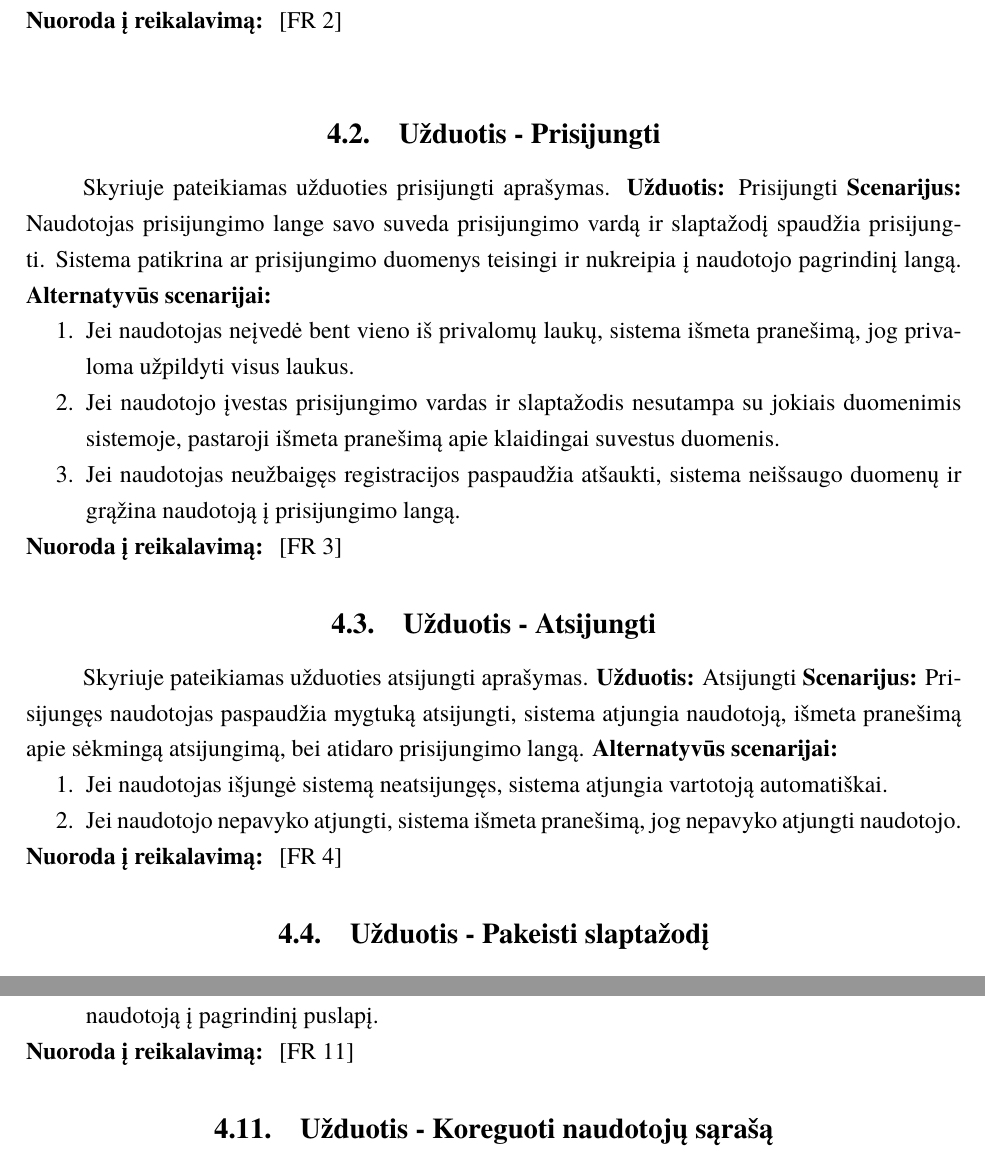
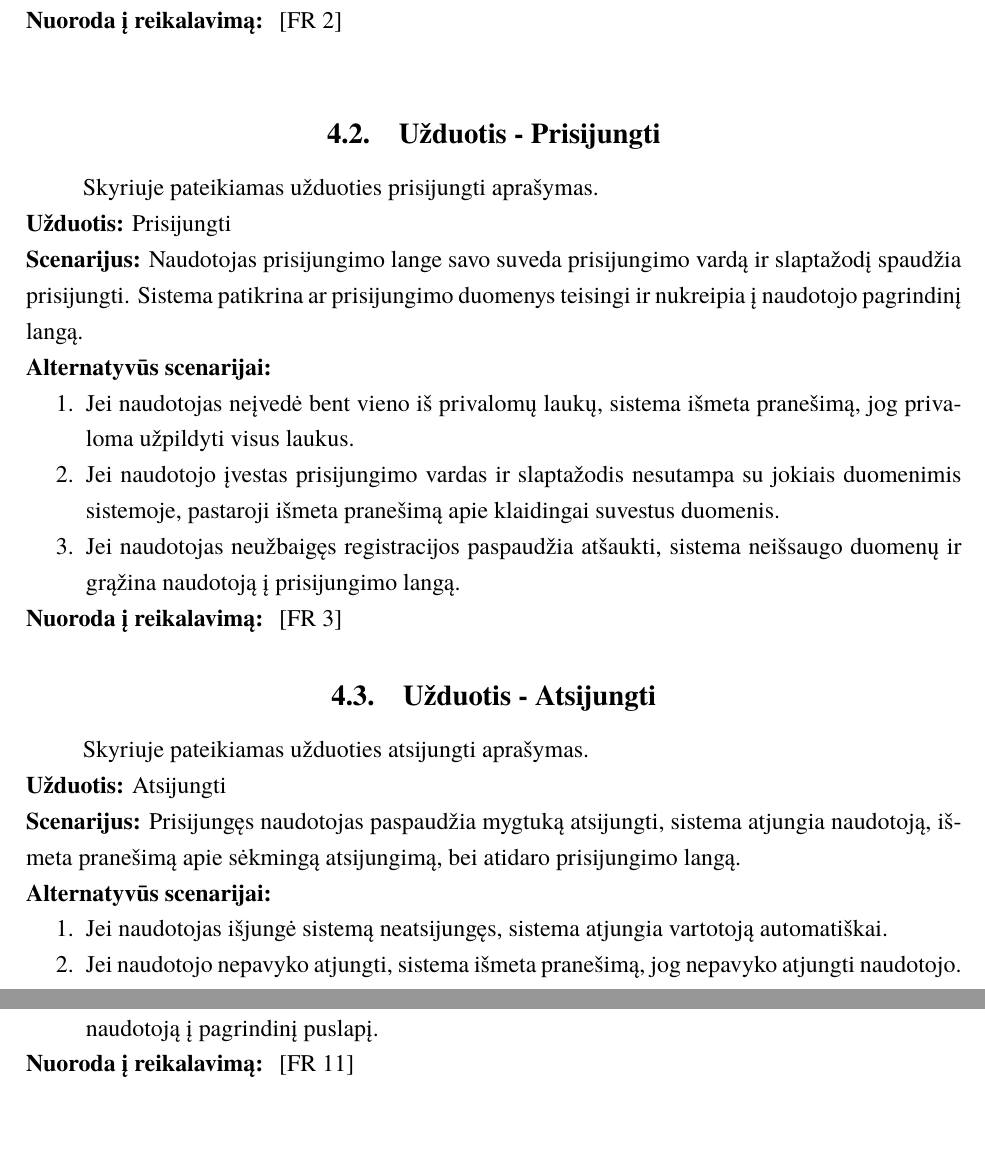
Before and after one commit to ievavizg/PSI, a LaTeX document (kursinis.tex): two parts of pages 17 and 20 of 24 before the commit and two parts of pages 17 and 20 of 25 after it, joined at a grey line, cut so that both start at the same text. The pictures show the PDF file kursinis.pdf that the author committed with the source.

Commit message:
small fix

```diff
--- a/kursinis.tex
+++ b/kursinis.tex
@@ -860,9 +860,9 @@
 	\textbf{Nuoroda į reikalavimą: } [FR 2]\\
 
 	\subsection{Užduotis - Prisijungti}
-	Skyriuje pateikiamas užduoties prisijungti aprašymas.
-	\textbf{Užduotis:}  Prisijungti
-	\textbf{Scenarijus:} Naudotojas prisijungimo lange savo suveda prisijungimo vardą ir slaptažodį spaudžia prisijungti. Sistema patikrina ar prisijungimo duomenys teisingi ir nukreipia į naudotojo pagrindinį langą.
+	Skyriuje pateikiamas užduoties prisijungti aprašymas.\\
+	\textbf{Užduotis:}  Prisijungti \\
+	\textbf{Scenarijus:} Naudotojas prisijungimo lange savo suveda prisijungimo vardą ir slaptažodį spaudžia prisijungti. Sistema patikrina ar prisijungimo duomenys teisingi ir nukreipia į naudotojo pagrindinį langą. \\
 	\textbf{Alternatyvūs scenarijai:}
 	\begin{enumerate}
 		\item Jei naudotojas neįvedė bent vieno iš privalomų laukų, sistema išmeta pranešimą, jog privaloma užpildyti visus laukus.
@@ -872,9 +872,9 @@
 	\textbf{Nuoroda į reikalavimą: } [FR 3]
 
 	\subsection{Užduotis - Atsijungti}
-	Skyriuje pateikiamas užduoties atsijungti aprašymas.
-	\textbf{Užduotis:}  Atsijungti
-	\textbf{Scenarijus:} Prisijungęs naudotojas paspaudžia mygtuką atsijungti, sistema atjungia naudotoją, išmeta pranešimą apie sėkmingą atsijungimą, bei atidaro prisijungimo langą.
+	Skyriuje pateikiamas užduoties atsijungti aprašymas.\\
+	\textbf{Užduotis:}  Atsijungti \\
+	\textbf{Scenarijus:} Prisijungęs naudotojas paspaudžia mygtuką atsijungti, sistema atjungia naudotoją, išmeta pranešimą apie sėkmingą atsijungimą, bei atidaro prisijungimo langą. \\
 	\textbf{Alternatyvūs scenarijai:}
 	\begin{enumerate}
 		\item Jei naudotojas išjungė sistemą neatsijungęs, sistema atjungia vartotoją automatiškai.
@@ -883,8 +883,8 @@
 	\textbf{Nuoroda į reikalavimą: } [FR 4]
 
 	\subsection{Užduotis - Pakeisti slaptažodį}
-	Skyriuje pateikiamas užduoties pakeisti slaptažodį aprašymas.
-	\textbf{Užduotis:}  Pakeisti slaptažodį
+	Skyriuje pateikiamas užduoties pakeisti slaptažodį aprašymas.\\
+	\textbf{Užduotis:}  Pakeisti slaptažodį \\
 	\textbf{Scenarijus:} Prisijungęs naudotojas paspaudžia mygtuką redaguoti savo duomenis, sistema atidaro naudotojo profilį, šiame lange naudotojas spaudžia keisti slaptažodį. Sistema atidaro slaptažodžio keitimo formą. Naudotojas suveda savo seną slaptažodį, naują slaptažodį, bei pastarąjį pakartoja. Sistema patikrina duomenis ir išmeta pranešimą apie sėkmingai pakeistą slaptažodį. \\
 	\textbf{Alternatyvūs scenarijai:}
 	\begin{enumerate}
@@ -893,10 +893,10 @@
 	\end{enumerate}
 	\textbf{Nuoroda į reikalavimą: } [FR 5]
 
-	\subsubsection{Užduotis - Peržiūrėti aukcionus}
-	Skyriuje pateikiamas užduoties peržiūrėti aukcionus aprašymas.
-	\textbf{Užduotis:}  Peržiūrėti aukcionus
-	\textbf{Scenarijus:} Kiekvienas sistemos naudotojas pagrindiniame puslapyje mato visus aktyvius aukcionus išrykiuotus pagal didėjantį aukciono likusį laiką. Sistemos administratorius mato ne tik aktyvius, bet ir pasibaigusius aukcionus. Prisijungęs naudotojas mato mygtuką daugiau informacijos.
+	\subsection{Užduotis - Peržiūrėti aukcionus}
+	Skyriuje pateikiamas užduoties peržiūrėti aukcionus aprašymas.\\
+	\textbf{Užduotis:}  Peržiūrėti aukcionus \\
+	\textbf{Scenarijus:} Kiekvienas sistemos naudotojas pagrindiniame puslapyje mato visus aktyvius aukcionus išrykiuotus pagal didėjantį aukciono likusį laiką. Sistemos administratorius mato ne tik aktyvius, bet ir pasibaigusius aukcionus. Prisijungęs naudotojas mato mygtuką daugiau informacijos. \\
 	\textbf{Alternatyvūs scenarijai:}
 	\begin{enumerate}
 		\item Jei sistemoje nėra nei vieno aktyvaus aukciono, pagrindiniame puslapyje skelbiamas pranešimas, jog aktyvių aukcionių šiuo metu nėra.
@@ -904,8 +904,8 @@
 	\textbf{Nuoroda į reikalavimą: } [FR 7], [FR10]
 
 	\subsection{Užduotis - Sukurti aukcioną}
-	Skyriuje pateikiamas užduoties sukurti aukcioną aprašymas.
-	\textbf{Užduotis:}  Sukurti aukcioną
+	Skyriuje pateikiamas užduoties sukurti aukcioną aprašymas.\\
+	\textbf{Užduotis:}  Sukurti aukcioną \\
 	\textbf{Scenarijus:}  Prisijungęs naudotojas spaudžia mygtuką prekės įkėlimas. Sistema atidaro prekės įkėlimo/aukciono sukūrimo formą. Naudotojas suveda duomenis apie prekę: pavadinimas, aprašymas, pradinė suma, aukciono laikas, įkelia nuotraukas. Suvedęs visus duomenis naudotojas spaudžia patvirtinti. Sistema patikrina duomenis, išmeta pranešimą apie aukciono sukūrimą ir atidaro sukurtą aukcioną.\\
 	\textbf{Alternatyvūs scenarijai:}
 	\begin{enumerate}
@@ -916,9 +916,9 @@
 	\textbf{Nuoroda į reikalavimą: } [FR 8]
 
 	\subsection{Užduotis - Pateikti statymą}
-	Skyriuje pateikiamas užduoties pateikti statymą aprašymas.
-	\textbf{Užduotis:}  Pateikti statymą
-	\textbf{Scenarijus:}  Prisijungęs naudotojas pasirinkęs norimą aktyvų aukcioną spaudžia statyti. Sistema atidaro kainos laukelį. Naudotojas suveda norimą sumą, kuri yra ne didesnė nei jo turimi pinigai sąskaitoje ir nemažesnė, nei paskutinis statymas, ir spaudžia patvirtinti. Sistema patikrina duomenis ir išmeta pranešimą apie sėkmingai pateiktą statymą.
+	Skyriuje pateikiamas užduoties pateikti statymą aprašymas.\\
+	\textbf{Užduotis:}  Pateikti statymą \\
+	\textbf{Scenarijus:}  Prisijungęs naudotojas pasirinkęs norimą aktyvų aukcioną spaudžia statyti. Sistema atidaro kainos laukelį. Naudotojas suveda norimą sumą, kuri yra ne didesnė nei jo turimi pinigai sąskaitoje ir nemažesnė, nei paskutinis statymas, ir spaudžia patvirtinti. Sistema patikrina duomenis ir išmeta pranešimą apie sėkmingai pateiktą statymą. \\
 	\textbf{Alternatyvūs scenarijai:}
 	\begin{enumerate}
 		\item Jei naudotojo įvesta kaina yra didesnė, nei jo turimi pinigai sąskaitoje, sistema išmeta pranešimą, jog įvesta suma yra per didelė, nei jo turimi pinigai.
@@ -929,9 +929,9 @@
 	\textbf{Nuoroda į reikalavimą: } [FR 9]
 
 	\subsection{Užduotis - Koreguoti aukcioną}
-	Skyriuje pateikiamas užduoties koreguoti aukcioną aprašymas.
-	\textbf{Užduotis:}  Koreguoti aukcioną
-	\textbf{Scenarijus:}  Prisijungęs naudotojas atsidaro savo profilį, kur gali matyti visus tik jo paties sukurtus aukcionus, pasirenka aukcioną, kurį nori koreguoti, spaudžia mygtuką redaguoti. Atidaromas aukciono langas. Naudotojas gali pakeisti pavadinimą, aprašymą, pradinę kainą, jei dar nėra įvykdytų statymų šiame aukcione, pridėti arba pakeisti nuotraukas. Pakeitęs norimus laukus naudotojas spaudžia patvirtinti. Sistema patikrina duomenis ir informuoja apie sėkmingai atnaujintą aukcioną, grąžina naudotoją į jo profilį.
+	Skyriuje pateikiamas užduoties koreguoti aukcioną aprašymas.\\
+	\textbf{Užduotis:}  Koreguoti aukcioną \\
+	\textbf{Scenarijus:}  Prisijungęs naudotojas atsidaro savo profilį, kur gali matyti visus tik jo paties sukurtus aukcionus, pasirenka aukcioną, kurį nori koreguoti, spaudžia mygtuką redaguoti. Atidaromas aukciono langas. Naudotojas gali pakeisti pavadinimą, aprašymą, pradinę kainą, jei dar nėra įvykdytų statymų šiame aukcione, pridėti arba pakeisti nuotraukas. Pakeitęs norimus laukus naudotojas spaudžia patvirtinti. Sistema patikrina duomenis ir informuoja apie sėkmingai atnaujintą aukcioną, grąžina naudotoją į jo profilį.  \\
 	\textbf{Alternatyvūs scenarijai:}
 	\begin{enumerate}
 		\item Jei naudotojas neužpildė kažkurio lauko sistema išmeta klaidos pranešimą su prašymu užpildyti visus laukus.
@@ -941,9 +941,9 @@
 	\textbf{Nuoroda į reikalavimą: } [FR 9]
 
 	\subsection{Užduotis - Priimti statymą}
-	Skyriuje pateikiamas užduoties koreguoti priimti statymą aprašymas.
-	\textbf{Užduotis:}  Priimti statymą
-	\textbf{Scenarijus:}  Pasibaigus aukciono laikui naudotojui atsiunčiamas pranešimas su didžiausio statymo verte, bei stačiusiojo duomenimis. Naudotojas spaudžia patvirtinti. Sistema išmeta pranešimą apie sėkmingai pasibaigusį aukcioną.
+	Skyriuje pateikiamas užduoties koreguoti priimti statymą aprašymas.\\
+	\textbf{Užduotis:}  Priimti statymą \\
+	\textbf{Scenarijus:}  Pasibaigus aukciono laikui naudotojui atsiunčiamas pranešimas su didžiausio statymo verte, bei stačiusiojo duomenimis. Naudotojas spaudžia patvirtinti. Sistema išmeta pranešimą apie sėkmingai pasibaigusį aukcioną.  \\
 	\textbf{Alternatyvūs scenarijai:}
 	\begin{enumerate}
 		\item Jei pasibaigus aukcionui, prekė nebuvo nupirkta, sistema atsiunčia pranešimą su siūlymu atnaujinti aukcioną.
@@ -952,9 +952,9 @@
 	\textbf{Nuoroda į reikalavimą: } [FR 9]
 
 	\subsection{Užduotis - Įvertinti pardavėją}
-	Skyriuje pateikiamas užduoties įvertinti pardavėją statymą aprašymas.
-	\textbf{Užduotis:}  Įvertinti pardavėją
-	\textbf{Scenarijus:}  Sėkmingai pasibaigus aukcionui, gavus prekę, laimėjęs aukcioną naudotojas savo profilyje spaudžia patvirtinti, jog gavo prekę. Sistema išmeta pardavėjo įvertinimo formą, kurioje naudotojas užpildo pateiktus laukus apie prekės būklę, pardavėjo komunikaciją, spaudžia patvirtinti. Sistema patikrina duomenis ir pateikia pranešimą apie sėkmingai užregistruotus duomenis.
+	Skyriuje pateikiamas užduoties įvertinti pardavėją statymą aprašymas.\\
+	\textbf{Užduotis:}  Įvertinti pardavėją \\
+	\textbf{Scenarijus:}  Sėkmingai pasibaigus aukcionui, gavus prekę, laimėjęs aukcioną naudotojas savo profilyje spaudžia patvirtinti, jog gavo prekę. Sistema išmeta pardavėjo įvertinimo formą, kurioje naudotojas užpildo pateiktus laukus apie prekės būklę, pardavėjo komunikaciją, spaudžia patvirtinti. Sistema patikrina duomenis ir pateikia pranešimą apie sėkmingai užregistruotus duomenis. \\
 	\textbf{Alternatyvūs scenarijai:}
 	\begin{enumerate}
 		\item Jei naudotojas neužpildė kažkurio lauko sistema išmeta klaidos pranešimą su prašymu užpildyti visus laukus.
@@ -963,9 +963,9 @@
 	\textbf{Nuoroda į reikalavimą: } [FR 9]
 
 	\subsection{Užduotis - Peržiūrėti narius}
-	Skyriuje pateikiamas užduoties peržiūrėti narius aprašymas.
-	\textbf{Užduotis:}  Peržiūrėti narius
-	\textbf{Scenarijus:}  Prisijungęs naudotojas, pasirinkęs bet kurį aukcioną, paspaudžia mygtuką peržiūrėti pardavėją. Sistema atidaro pardavėjo profilį. Sistemos administratorius pasirenka punktą peržiūrėti narius. Sistema atidaro visą narių sąrašą. Administratorius pasirenka dominantį narį ir spaudžia mygtuką daugiau informacijos. Sistema atidaro naudotojo profilį.
+	Skyriuje pateikiamas užduoties peržiūrėti narius aprašymas.\\
+	\textbf{Užduotis:}  Peržiūrėti narius \\
+	\textbf{Scenarijus:}  Prisijungęs naudotojas, pasirinkęs bet kurį aukcioną, paspaudžia mygtuką peržiūrėti pardavėją. Sistema atidaro pardavėjo profilį. Sistemos administratorius pasirenka punktą peržiūrėti narius. Sistema atidaro visą narių sąrašą. Administratorius pasirenka dominantį narį ir spaudžia mygtuką daugiau informacijos. Sistema atidaro naudotojo profilį. \\
 	\textbf{Alternatyvūs scenarijai:}
 	\begin{enumerate}
 		\item Jei sistemai nepavyko parodyti kito nario profilio, sistema išmeta klaidos pranešimą ir grąžina naudotoją į pagrindinį puslapį.
@@ -973,9 +973,9 @@
 	\textbf{Nuoroda į reikalavimą: } [FR 11]
 
 	\subsection{Užduotis - Koreguoti naudotojų sąrašą}
-	Skyriuje pateikiamas užduoties koreguoti naudotojų sąrašą aprašymas.
-	\textbf{Užduotis:}  Koreguoti naudotojų sąrašą
-	\textbf{Scenarijus:} Sistemos administratorius pasirenka punktą peržiūrėti narius. Sistema atidaro visą narių sąrašą. Administratorius pasirenka dominantį narį ir spaudžia mygtuką daugiau informacijos. Sistema atidaro naudotojo profilį. Administratorius pasirenka - pašalinti narį arba užblokuoti narį. Sistema išmeta informacijos langą, su priežastimis, administratorius pasirenka priežastį ir spaudžia patvirtinti. Sistema pateikia pranešimą apie sėkmingą naudotojo pašalinimą/užblokavimą, jei naudotojas pašalinamas - visi aktyvūs aukcionai tampa nebeaktyviais, jei naudotojas užblokuojamas, jo aukcionai yra užšaldomi tokiam laikui, kuriam yra užblokuojamas naudotojas. Visi tokio naudotojo statymai atimami, t.y. grąžinamas aukščiausias kito naudotojo statymas.
+	Skyriuje pateikiamas užduoties koreguoti naudotojų sąrašą aprašymas.\\
+	\textbf{Užduotis:}  Koreguoti naudotojų sąrašą \\
+	\textbf{Scenarijus:} Sistemos administratorius pasirenka punktą peržiūrėti narius. Sistema atidaro visą narių sąrašą. Administratorius pasirenka dominantį narį ir spaudžia mygtuką daugiau informacijos. Sistema atidaro naudotojo profilį. Administratorius pasirenka - pašalinti narį arba užblokuoti narį. Sistema išmeta informacijos langą, su priežastimis, administratorius pasirenka priežastį ir spaudžia patvirtinti. Sistema pateikia pranešimą apie sėkmingą naudotojo pašalinimą/užblokavimą, jei naudotojas pašalinamas - visi aktyvūs aukcionai tampa nebeaktyviais, jei naudotojas užblokuojamas, jo aukcionai yra užšaldomi tokiam laikui, kuriam yra užblokuojamas naudotojas. Visi tokio naudotojo statymai atimami, t.y. grąžinamas aukščiausias kito naudotojo statymas. \\
 	\textbf{Alternatyvūs scenarijai:}
 	\begin{enumerate}
 		\item Jei sistemai nepavyko pašalinti naudotojo arba jo užblokuoti, sistema išmeta klaidos pranešimą ir grąžina administratorių į narių sąrašą.
@@ -984,9 +984,9 @@
 	\textbf{Nuoroda į reikalavimą: } [FR 11]
 
 	\subsection{Užduotis - Koreguoti aukcionus}
-	Skyriuje pateikiamas užduoties koreguoti aukcionus aprašymas.
-	\textbf{Užduotis:}  Koreguoti aukcionus
-	\textbf{Scenarijus:} Prisijungusiam sistemos administratoriui pateikiamas visų aukcionų sąrašas. Administratorius pasirenka dominantį aukcioną. Sistema atidaro visą informaciją apie aukcioną Spaudžia mygtuką pašalinti arba užšaldyti, sistema atidaro papildomą langą su priežastimis ir laiko pasirinkimu (jei užšaldomas). Administratorius užpildo laukus ir spaudžia patvirtinti. Sistema išmeta pranešimą apie sėkmingai užšaldytą/panaikintą aukcioną.
+	Skyriuje pateikiamas užduoties koreguoti aukcionus aprašymas.\\
+	\textbf{Užduotis:}  Koreguoti aukcionus \\
+	\textbf{Scenarijus:} Prisijungusiam sistemos administratoriui pateikiamas visų aukcionų sąrašas. Administratorius pasirenka dominantį aukcioną. Sistema atidaro visą informaciją apie aukcioną Spaudžia mygtuką pašalinti arba užšaldyti, sistema atidaro papildomą langą su priežastimis ir laiko pasirinkimu (jei užšaldomas). Administratorius užpildo laukus ir spaudžia patvirtinti. Sistema išmeta pranešimą apie sėkmingai užšaldytą/panaikintą aukcioną.\\
 	\textbf{Alternatyvūs scenarijai:}
 	\begin{enumerate}
 		\item Jei sistemai nepavyko pašalinti aukciono arba jo užšaldyti, sistema išmeta klaidos pranešimą ir grąžina administratorių į aukcionų sąrašą.
@@ -995,9 +995,9 @@
 	\textbf{Nuoroda į reikalavimą: } [FR 10]
 
 	\subsection{Užduotis - Peržiūrėti taisykles}
-	Skyriuje pateikiamas užduoties peržiūrėti taisykles aprašymas.
-	\textbf{Užduotis:}  Peržiūrėti taisykles
-	\textbf{Scenarijus:}  Prisijungęs naudotojas paspaudžia taisyklės. Sistema atidaro taisyklių langą.
+	Skyriuje pateikiamas užduoties peržiūrėti taisykles aprašymas.\\
+	\textbf{Užduotis:}  Peržiūrėti taisykles \\
+	\textbf{Scenarijus:}  Prisijungęs naudotojas paspaudžia taisyklės. Sistema atidaro taisyklių langą. \\
 	\textbf{Alternatyvūs scenarijai:}
 	\begin{enumerate}
 		\item Jei sistemai nepavyko atidaryti taisyklių lango, sistema išmeta klaidos pranešimą ir grąžina naudotoją į pagrindinį puslapį.
@@ -1005,9 +1005,9 @@
 	\textbf{Nuoroda į reikalavimą: } [FR 6]
 
 	\subsection{Užduotis - Papildyti sąskaitą}
-	Skyriuje pateikiamas užduoties papildyti sąskaitą aprašymas.
-	\textbf{Užduotis:}  Papildyti sąskaitą
-	\textbf{Scenarijus:}  Prisijungęs naudotojas savo profilyje pasirenka papildyti sąskaitą. Sistema atidaro papildymo langą. Naudotojas užpildo reikiamus duomenis, spaudžia patvirtinti. Sistema praneša apie sėkmingai papildytą sąskaitą.
+	Skyriuje pateikiamas užduoties papildyti sąskaitą aprašymas.\\
+	\textbf{Užduotis:}  Papildyti sąskaitą \\
+	\textbf{Scenarijus:}  Prisijungęs naudotojas savo profilyje pasirenka papildyti sąskaitą. Sistema atidaro papildymo langą. Naudotojas užpildo reikiamus duomenis, spaudžia patvirtinti. Sistema praneša apie sėkmingai papildytą sąskaitą.  \\
 	\textbf{Alternatyvūs scenarijai:}
 	\begin{enumerate}
 		\item Jei naudotojas neužpildė kažkurio privalomo lauko, sistema išmeta klaidos pranešimą su prašymu užpildyti visus laukus.
```
Also changed, not shown: kursinis.pdf, 6 other files.
